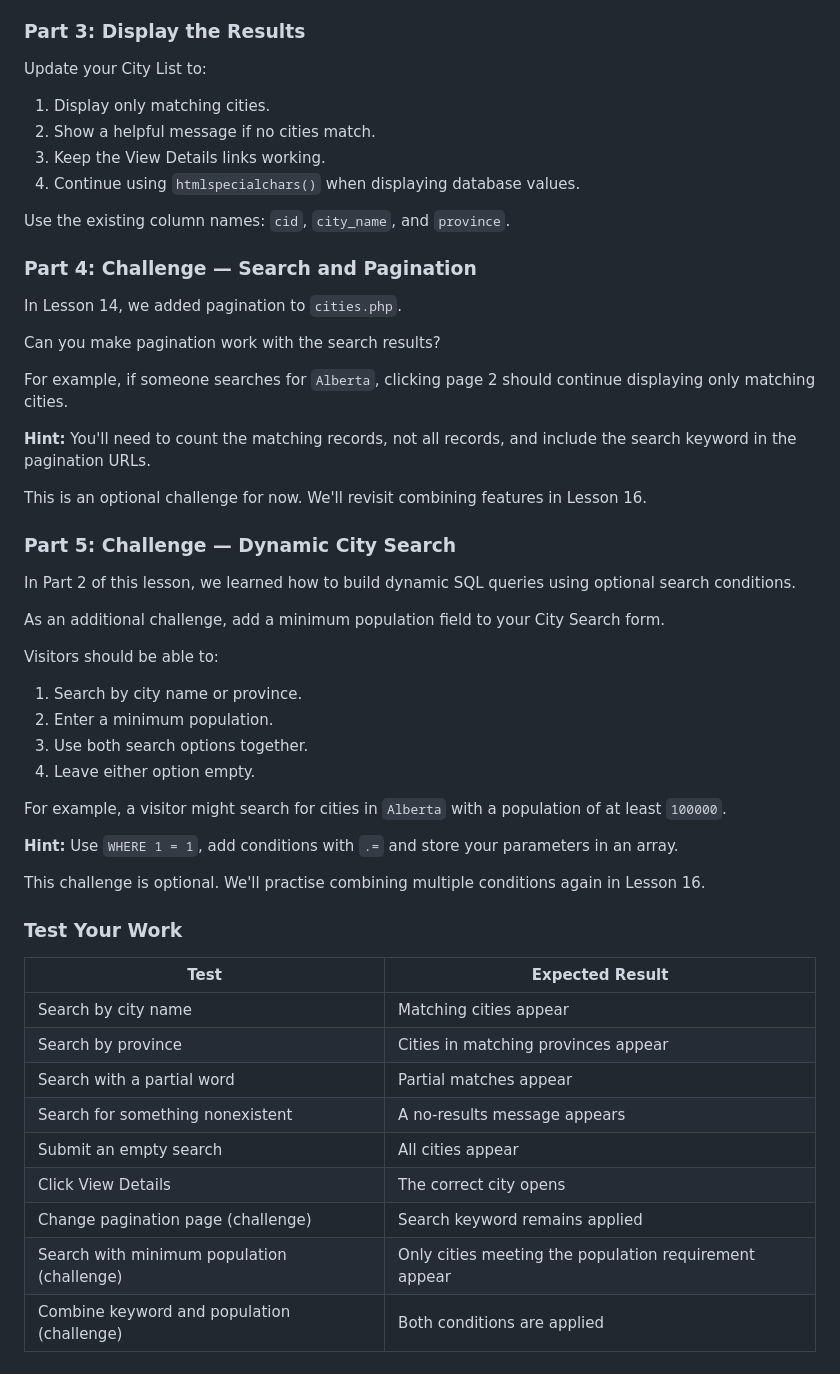
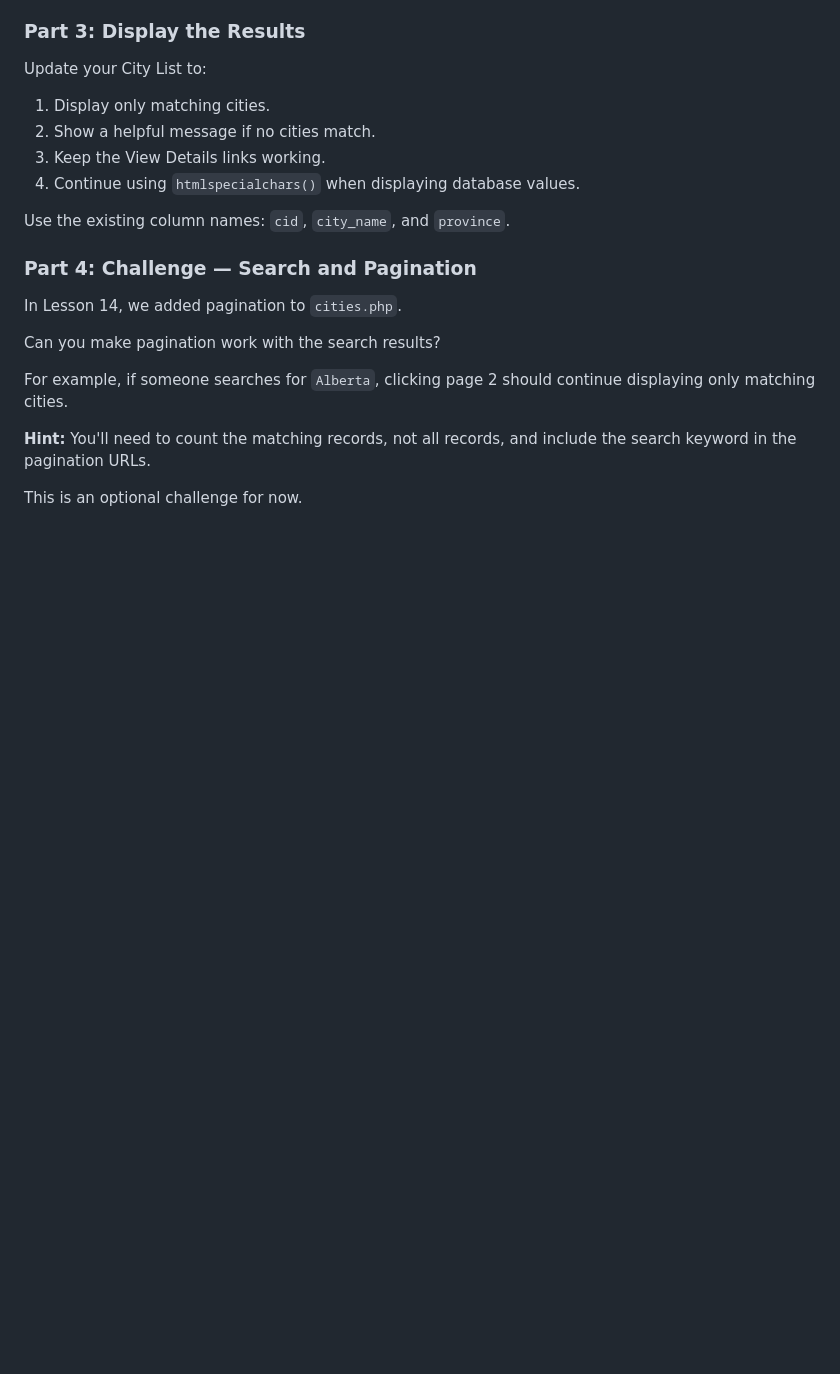
Before and after one commit to Rafat-Bin/DMIT2025-Student-Workbook, a Markdown page: module-3/15-advanced-search-features/README.md, the part around the change. GitHub-like rendering; blank space fills up the shorter version.

Commit message:
Update README to remove optional challenge section
Removed optional challenge details for dynamic city search and test cases from README.

```diff
--- a/module-3/15-advanced-search-features/README.md
+++ b/module-3/15-advanced-search-features/README.md
@@ -998,37 +998,4 @@ For example, if someone searches for `Alberta`, clicking page 2 should continue
 
 **Hint:** You'll need to count the matching records, not all records, and include the search keyword in the pagination URLs.
 
-This is an optional challenge for now. We'll revisit combining features in Lesson 16.
-
-### Part 5: Challenge — Dynamic City Search
-
-In Part 2 of this lesson, we learned how to build dynamic SQL queries using optional search conditions.
-
-As an additional challenge, add a minimum population field to your City Search form.
-
-Visitors should be able to:
-
-1. Search by city name or province.
-2. Enter a minimum population.
-3. Use both search options together.
-4. Leave either option empty.
-
-For example, a visitor might search for cities in `Alberta` with a population of at least `100000`.
-
-**Hint:** Use `WHERE 1 = 1`, add conditions with `.=` and store your parameters in an array.
-
-This challenge is optional. We'll practise combining multiple conditions again in Lesson 16.
-
-### Test Your Work
-
-| Test | Expected Result |
-|---|---|
-| Search by city name | Matching cities appear |
-| Search by province | Cities in matching provinces appear |
-| Search with a partial word | Partial matches appear |
-| Search for something nonexistent | A no-results message appears |
-| Submit an empty search | All cities appear |
-| Click View Details | The correct city opens |
-| Change pagination page (challenge) | Search keyword remains applied |
-| Search with minimum population (challenge) | Only cities meeting the population requirement appear |
-| Combine keyword and population (challenge) | Both conditions are applied |
+This is an optional challenge for now.
```
